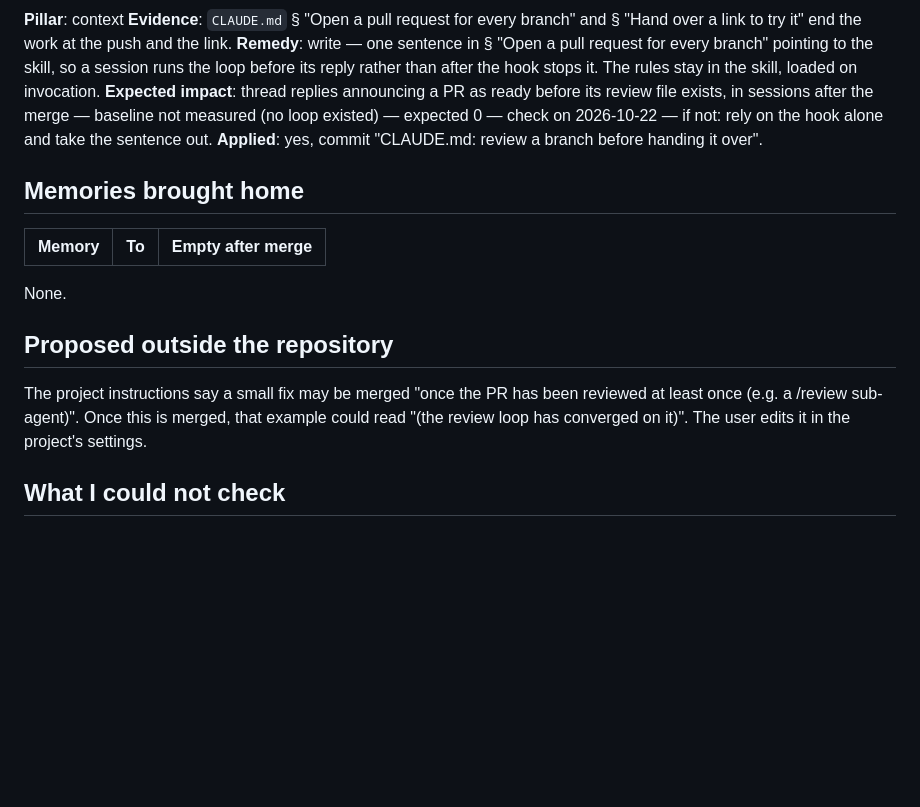
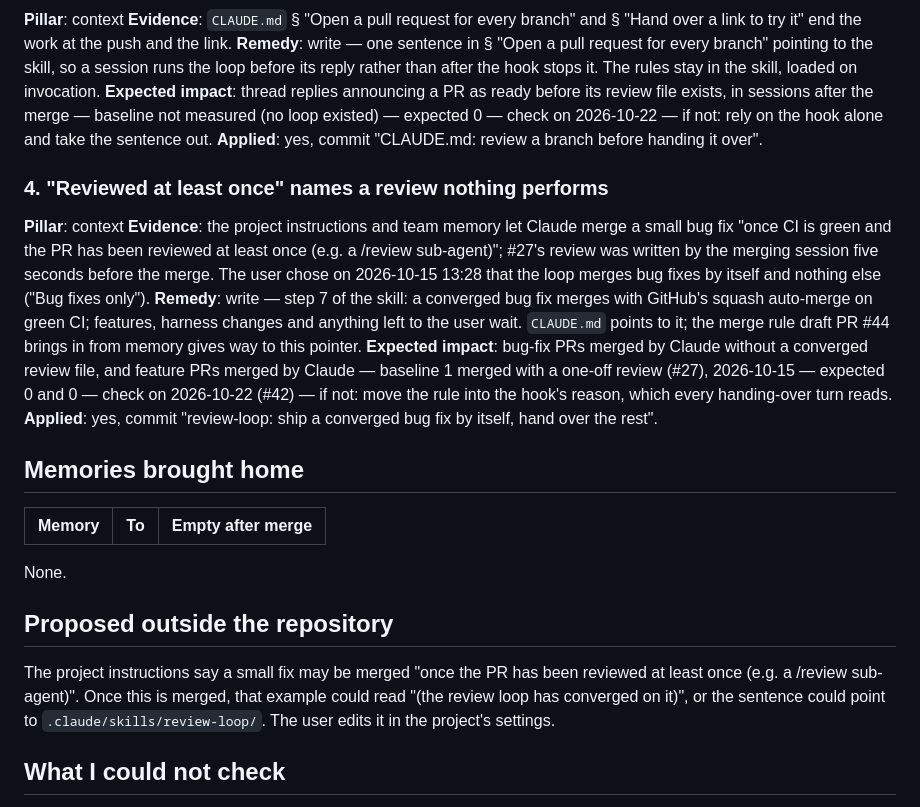
Before and after one commit to JeSuisUnCaillou/soundboard, a Markdown page: .claude/audits/2026-10-15-harness-review-loop.md, the part around the change. GitHub-like rendering; blank space fills up the shorter version.

Commit message:
review-loop: ship a converged bug fix by itself, hand over the rest
The user chose on the decision card: small bug fixes merge with squash
auto-merge once the loop converges and CI is green; features and harness
changes wait for them.

Refs #39

Co-Authored-By: Claude Opus 5.5 <noreply@anthropic.com>
Claude-Session: https://claude.ai/code/session_012dE7dsXWa456zhu56c9L6D

```diff
--- a/.claude/audits/2026-10-15-harness-review-loop.md
+++ b/.claude/audits/2026-10-15-harness-review-loop.md
@@ -100,6 +100,24 @@ existed) — expected 0 — check on 2026-10-22 — if not: rely on the hook alo
 and take the sentence out.
 **Applied**: yes, commit "CLAUDE.md: review a branch before handing it over".
 
+### 4. "Reviewed at least once" names a review nothing performs
+
+**Pillar**: context
+**Evidence**: the project instructions and team memory let Claude merge a
+small bug fix "once CI is green and the PR has been reviewed at least once
+(e.g. a /review sub-agent)"; #27's review was written by the merging session
+five seconds before the merge. The user chose on 2026-10-15 13:28 that the
+loop merges bug fixes by itself and nothing else ("Bug fixes only").
+**Remedy**: write — step 7 of the skill: a converged bug fix merges with
+GitHub's squash auto-merge on green CI; features, harness changes and anything
+left to the user wait. `CLAUDE.md` points to it; the merge rule draft PR #44
+brings in from memory gives way to this pointer.
+**Expected impact**: bug-fix PRs merged by Claude without a converged review
+file, and feature PRs merged by Claude — baseline 1 merged with a one-off
+review (#27), 2026-10-15 — expected 0 and 0 — check on 2026-10-22 (#42) — if
+not: move the rule into the hook's reason, which every handing-over turn reads.
+**Applied**: yes, commit "review-loop: ship a converged bug fix by itself, hand over the rest".
+
 ## Memories brought home
 
 | Memory | To | Empty after merge |
@@ -111,8 +129,9 @@ None.
 
 The project instructions say a small fix may be merged "once the PR has been
 reviewed at least once (e.g. a /review sub-agent)". Once this is merged, that
-example could read "(the review loop has converged on it)". The user edits it
-in the project's settings.
+example could read "(the review loop has converged on it)", or the sentence
+could point to `.claude/skills/review-loop/`. The user edits it in the
+project's settings.
 
 ## What I could not check
 
```
Also changed, not shown: CLAUDE.md (+3 -1 lines), 1 other file.
